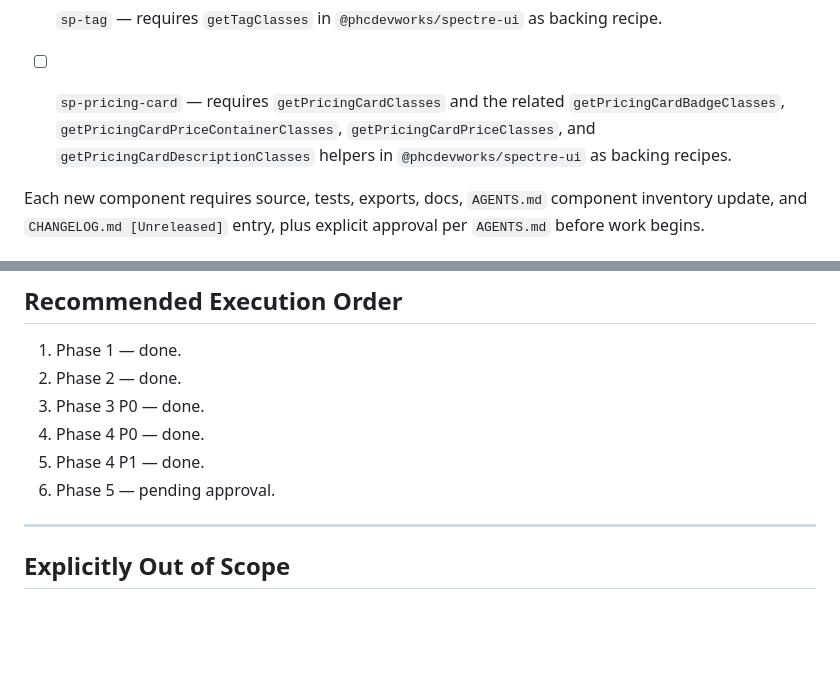
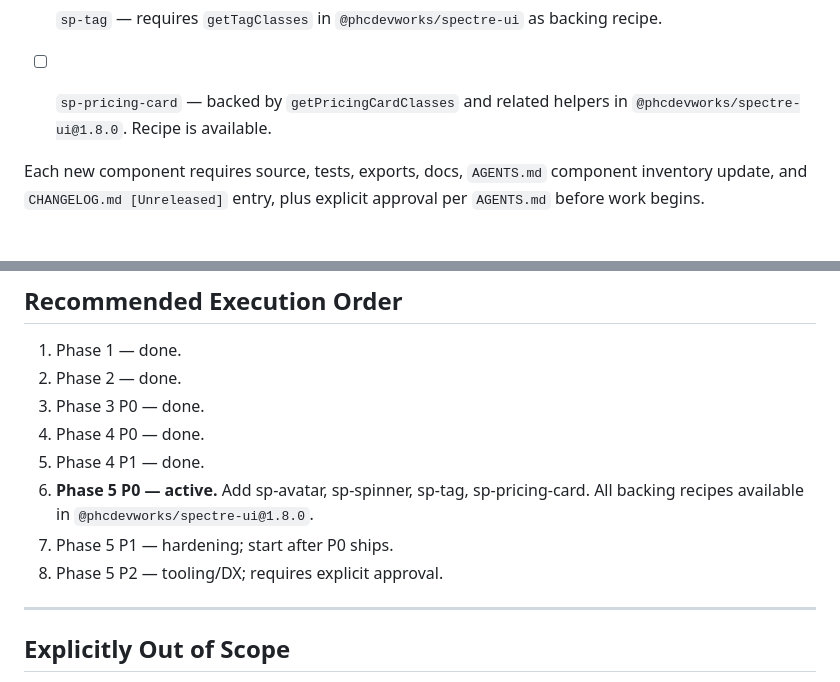
Before and after one commit to phcdevworks/spectre-components, a Markdown page: TODO.md, 2 parts joined by grey strips. Rendered like a GitHub page; blank space fills up the shorter version.

```diff
--- a/TODO.md
+++ b/TODO.md
@@ -163,10 +163,8 @@ tooling.
 - [ ] `sp-tag` — requires `getTagClasses` in `@phcdevworks/spectre-ui` as
       backing recipe.
 
-- [ ] `sp-pricing-card` — requires `getPricingCardClasses` and the related
-      `getPricingCardBadgeClasses`, `getPricingCardPriceContainerClasses`,
-      `getPricingCardPriceClasses`, and `getPricingCardDescriptionClasses`
-      helpers in `@phcdevworks/spectre-ui` as backing recipes.
+- [ ] `sp-pricing-card` — backed by `getPricingCardClasses` and related helpers
+      in `@phcdevworks/spectre-ui@1.8.0`. Recipe is available.
 
 Each new component requires source, tests, exports, docs, `AGENTS.md` component
 inventory update, and `CHANGELOG.md [Unreleased]` entry, plus explicit approval
@@ -214,7 +212,10 @@ implementation begins, per the package boundaries in `AGENTS.md`.
 3. Phase 3 P0 — done.
 4. Phase 4 P0 — done.
 5. Phase 4 P1 — done.
-6. Phase 5 — pending approval.
+6. **Phase 5 P0 — active.** Add sp-avatar, sp-spinner, sp-tag, sp-pricing-card.
+   All backing recipes available in `@phcdevworks/spectre-ui@1.8.0`.
+7. Phase 5 P1 — hardening; start after P0 ships.
+8. Phase 5 P2 — tooling/DX; requires explicit approval.
 
 ---
 
```
Also changed, not shown: ROADMAP.md (+51 -2 lines).
